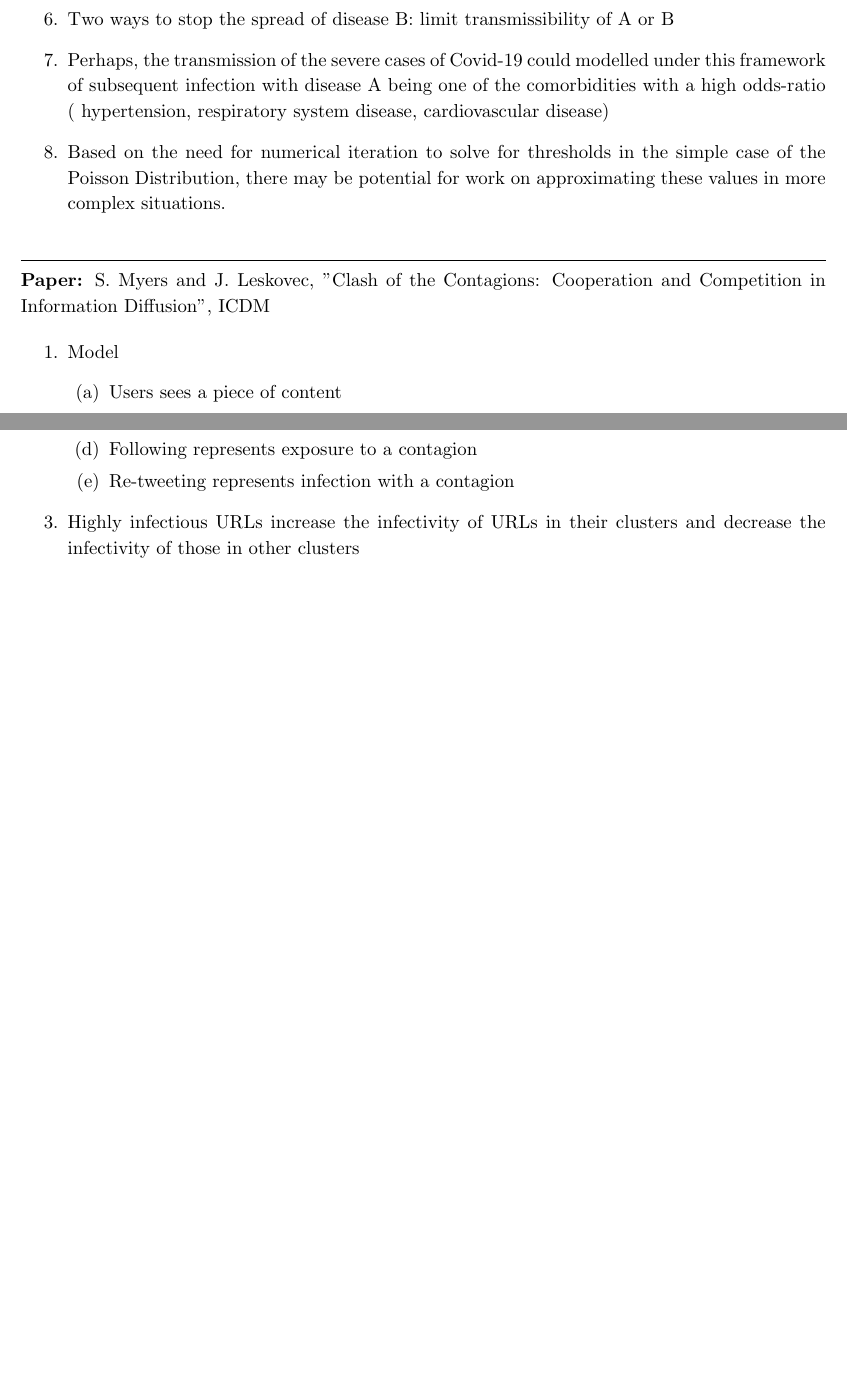
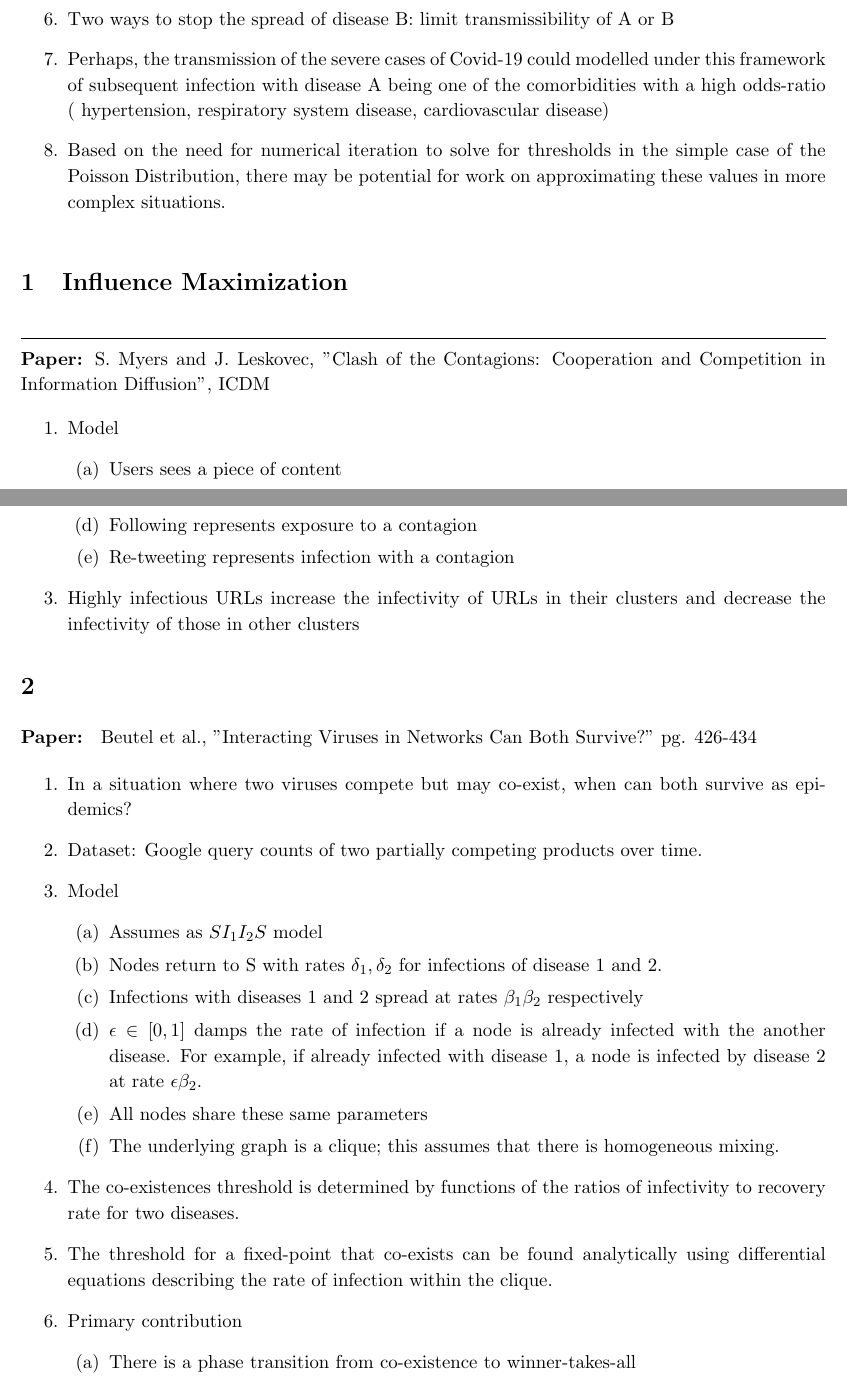
Before and after one commit to NSSAC/Carscadden_dm_work, a LaTeX document (literature_review.tex): two parts of pages 4 and 5 of 5, joined at a grey line, cut so that both start at the same text, the shorter picture padded with empty space. Compiled offline with pdfLaTeX.

Commit message:
Updates from Overleaf

```diff
--- a/literature_review.tex
+++ b/literature_review.tex
@@ -211,6 +211,7 @@ in Big Data, Vol. 2, Article 6, June 2019, pp. 1--6.
 
 \end{enumerate}
 \smallskip
+\section{Influence Maximization}
 \noindent
 \rule{\textwidth}{0.01in}
 \textbf{Paper:} S. Myers and J. Leskovec, "Clash of the Contagions: Cooperation and Competition in Information Diffusion", ICDM
@@ -247,6 +248,43 @@ in Big Data, Vol. 2, Article 6, June 2019, pp. 1--6.
 
 \end{enumerate}
 
+\section{}
+
+\textbf{Paper: } Beutel et al., "Interacting Viruses in Networks Can Both Survive?" pg. 426-434
+\begin{enumerate}
+
+    \item In a situation where two viruses compete but may co-exist, when can both survive as epidemics?
+
+    \item Dataset: Google query counts of two partially competing products over time.
+
+    \item Model \begin{enumerate}
+        \item Assumes as $SI_{1}I_{2}S$ model
+
+        \item Nodes return to S with rates $\delta_{1},\delta_{2}$ for infections of disease 1 and 2.
+
+        \item Infections with diseases 1 and 2 spread at rates $\beta_{1}\beta_{2}$ respectively
+
+        \item $\epsilon \in [0,1]$ damps the rate of infection if a node is already infected with the another disease. For example, if already infected with disease 1, a node is infected by disease 2 at rate $\epsilon\beta_{2}$.
+
+        \item All nodes share these same parameters
+
+        \item The underlying graph is a clique; this assumes
+        that there is homogeneous mixing.
+
+
+    \end{enumerate}
+
+    \item The co-existences threshold is determined by functions of the ratios of infectivity to recovery rate for two diseases.
+
+
+    \item The threshold for a fixed-point that co-exists can be
+    found analytically using differential equations describing the rate of infection within the clique.
+
+    \item Primary contribution \begin{enumerate}
+        \item There is a phase transition from co-existence to winner-takes-all
+    \end{enumerate}
+
+\end{enumerate}
 
 
 \end{document}
```
